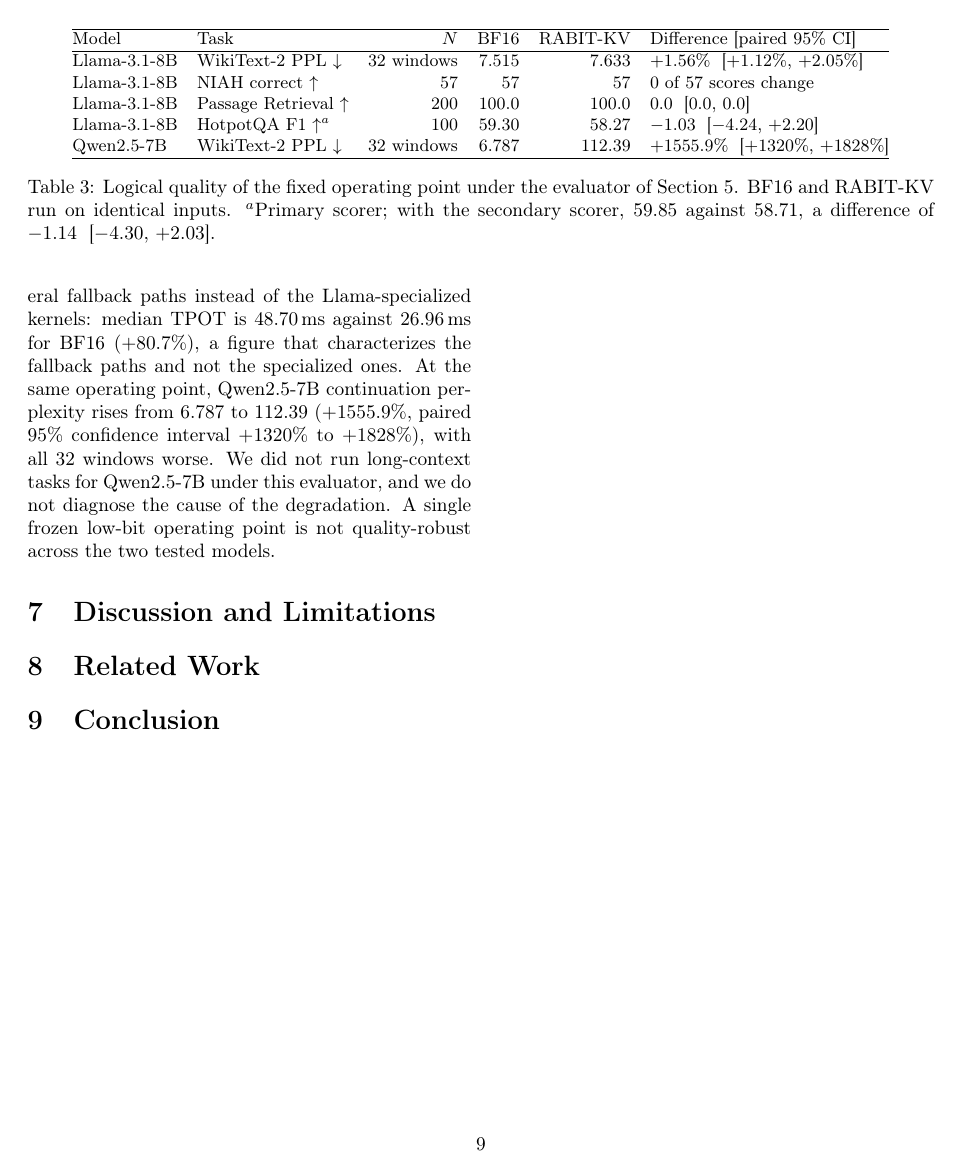
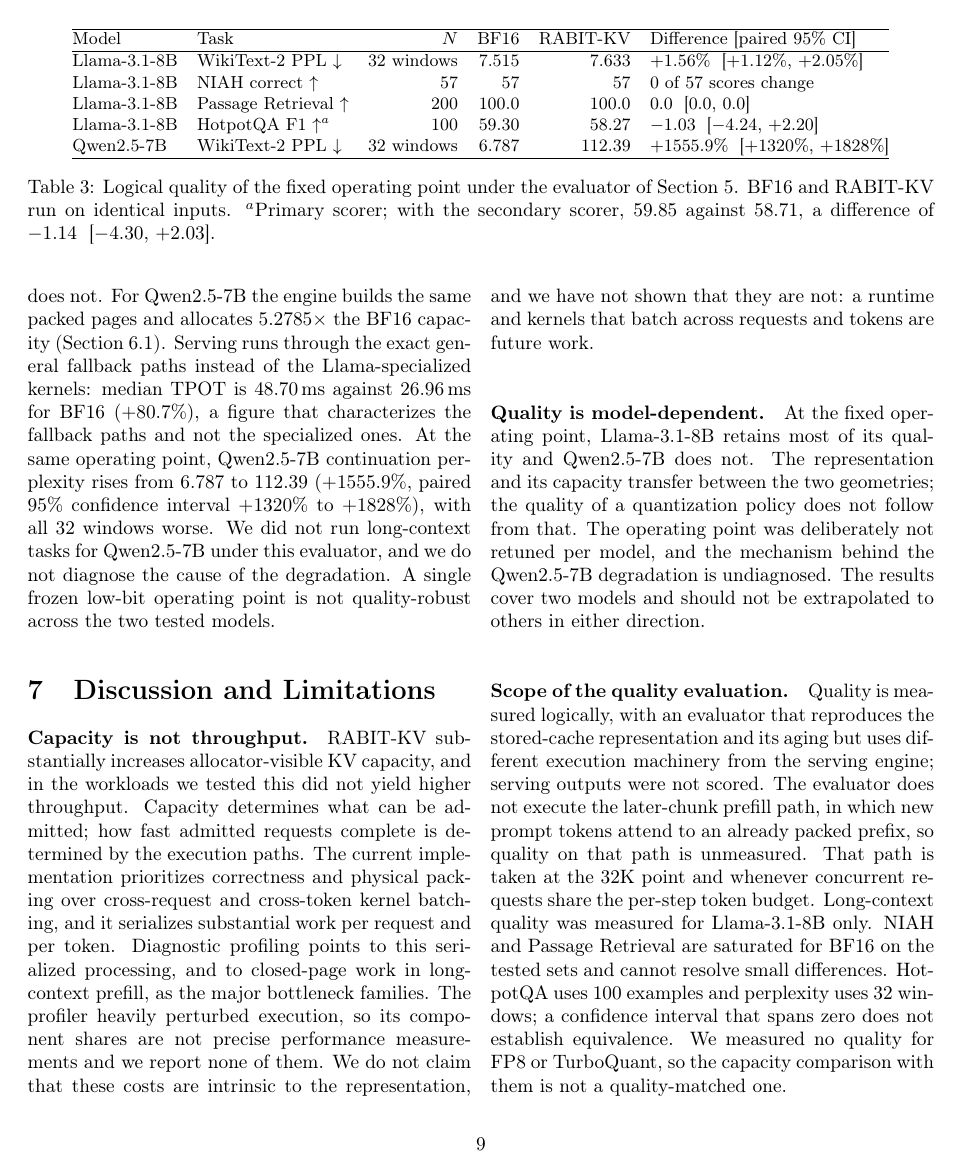
Before and after one commit to ryanz090504-star/RABIT-KV, a LaTeX paper (paper/main.tex): page 9 of 9 before the commit and page 9 of 10 after it. Compiled offline with pdfLaTeX.

Commit message:
Paper draft phase 4: Section 6 cleanup and freeze; Sections 7 and 9 drafted (Section 8 remains a stub)
Co-Authored-By: Claude Opus 5.5 <noreply@anthropic.com>

```diff
--- a/paper/main.tex
+++ b/paper/main.tex
@@ -571,7 +573,36 @@
 tasks for Qwen2.5-7B under this evaluator, and we do not diagnose the cause of the degradation. A single
 frozen low-bit operating point is not quality-robust across the two tested models.
 
-% ============================================================== STUBS -- NOT DRAFTED (phase 3 boundary)
+% ======================================================================================== DISCUSSION
 \section{Discussion and Limitations}
-% NOT DRAFTED. Blueprint rows 7.1-7.3; frozen limitation wording (story lock I.5). Budget 0.6 page.
+\label{sec:discussion}
 
+% PHASE 4. Claims: T2, T4, X4, P3-P6, Q1-Q8, Q3, E1-E4; evidence-map limitations 1-14.
+\paragraph{Capacity is not throughput.}
+RABIT-KV substantially increases allocator-visible KV capacity, and in the workloads we tested this
+did not yield higher throughput. Capacity determines what can be admitted; how fast admitted requests
+complete is determined by the execution paths. The current implementation prioritizes correctness and
+physical packing over cross-request and cross-token kernel batching, and it serializes substantial
+work per request and per token. Diagnostic profiling points to this serialized processing, and to
+closed-page work in long-context prefill, as the major bottleneck families. The profiler heavily
+perturbed execution, so its component shares are not precise performance measurements and we report
+none of them. We do not claim that these costs are intrinsic to the representation, and we have not
+shown that they are not: a runtime and kernels that batch across requests and tokens are future work.
+
+\paragraph{Quality is model-dependent.}
+At the fixed operating point, Llama-3.1-8B retains most of its quality and Qwen2.5-7B does not. The
+representation and its capacity transfer between the two geometries; the quality of a quantization
+policy does not follow from that. The operating point was deliberately not retuned per model, and the
+mechanism behind the Qwen2.5-7B degradation is undiagnosed. The results cover two models and should
+not be extrapolated to others in either direction.
+
+\paragraph{Scope of the quality evaluation.}
+Quality is measured logically, with an evaluator that reproduces the stored-cache representation and
+its aging but uses different execution machinery from the serving engine; serving outputs were not
+scored. The evaluator does not execute the later-chunk prefill path, in which new prompt tokens attend
+to an already packed prefix, so quality on that path is unmeasured. That path is taken at the 32K point
+and whenever concurrent requests share the per-step token budget. Long-context quality was measured
+for Llama-3.1-8B only. NIAH and Passage Retrieval are saturated for BF16 on the tested sets and cannot
+resolve small differences. HotpotQA uses 100 examples and perplexity uses 32 windows; a confidence
+interval that spans zero does not establish equivalence. We measured no quality for FP8 or TurboQuant,
+so the capacity comparison with them is not a quality-matched one.
```
Also changed, not shown: paper/main.tex (57 more changed lines).
